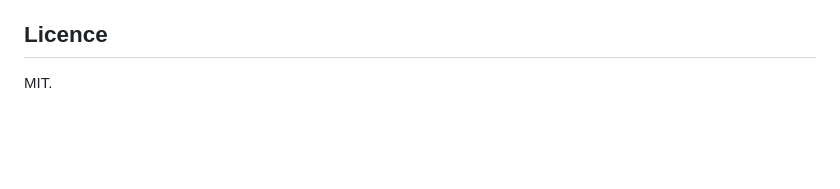
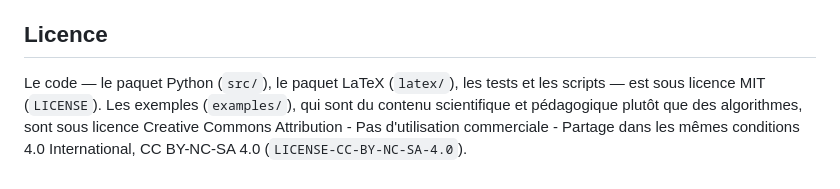
Before and after one commit to antnardo/titrages, a Markdown page: README.md, the part around the change. Rendered like a GitHub page; blank space fills up the shorter version.

```diff
--- a/README.md
+++ b/README.md
@@ -390,4 +390,8 @@ nommé dans `src/titrages/donnees/conductivites.toml` ; ceux de l'EDTA manquent.
 
 ## Licence
 
-MIT.
+Le code — le paquet Python (`src/`), le paquet LaTeX (`latex/`), les tests et les
+scripts — est sous licence MIT (`LICENSE`). Les exemples (`examples/`), qui sont du
+contenu scientifique et pédagogique plutôt que des algorithmes, sont sous licence
+Creative Commons Attribution - Pas d'utilisation commerciale - Partage dans les mêmes
+conditions 4.0 International, CC BY-NC-SA 4.0 (`LICENSE-CC-BY-NC-SA-4.0`).
```
Also changed, not shown: CHANGELOG.md (+16 -0 lines), examples/README.md (+7 -0 lines), examples/images/09_titrage_acide_fort.png, 9 other files.
